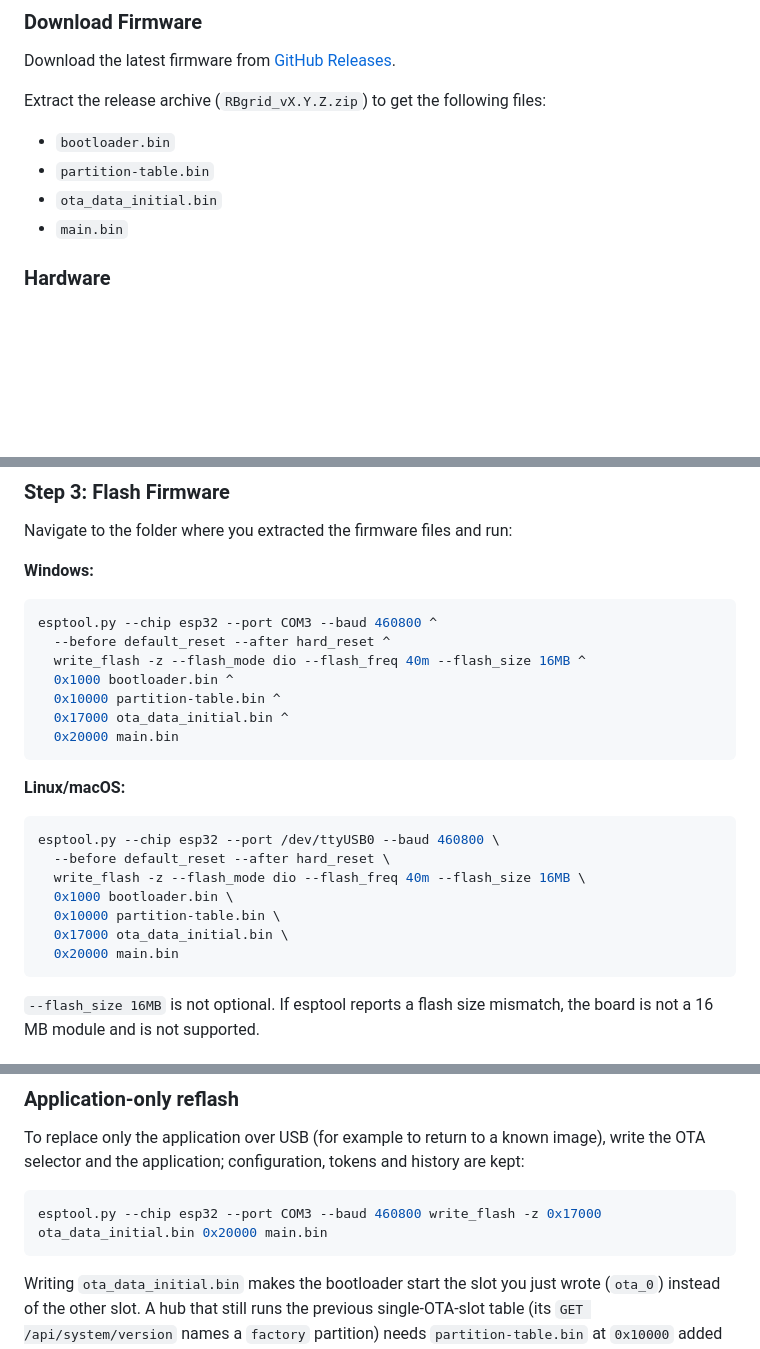
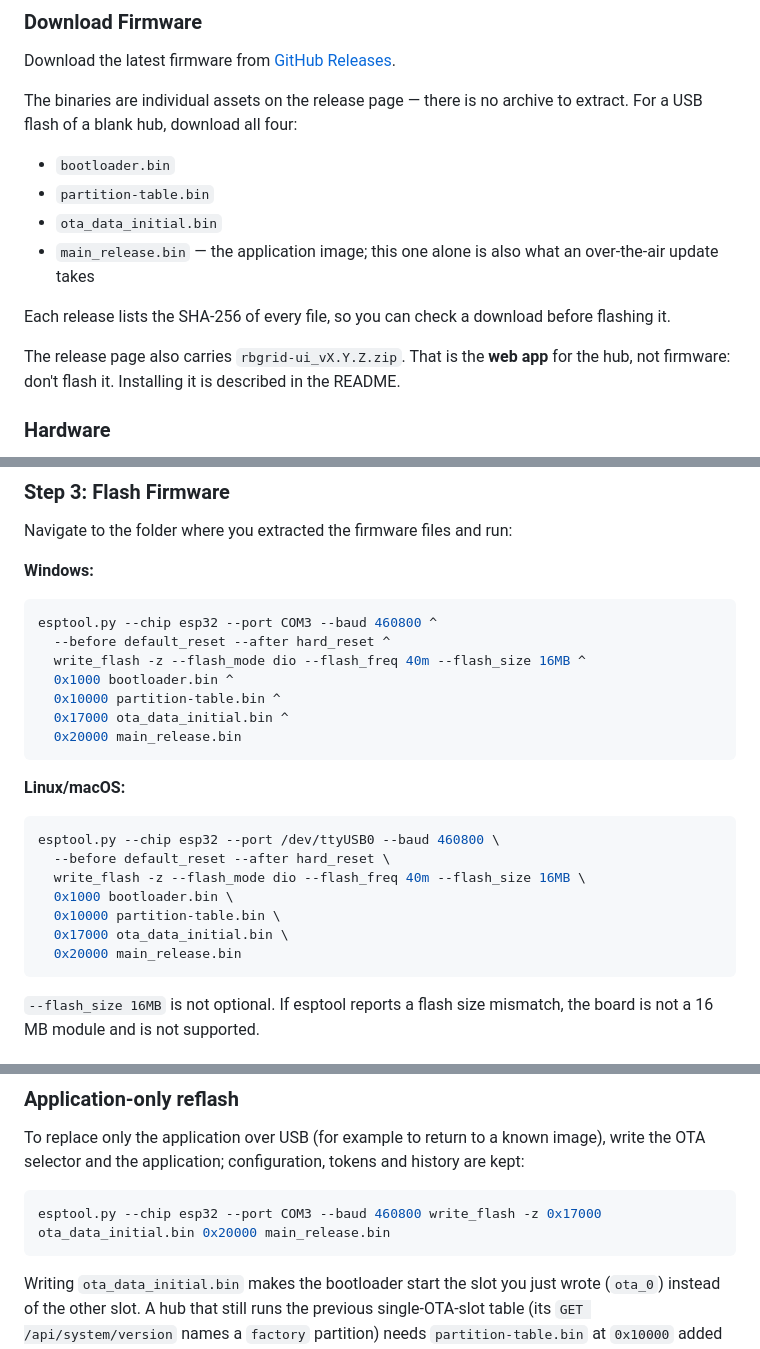
Before and after one commit to robotdyn-dimmer/RBgrid, a Markdown page: docs/FLASHING.md, 3 parts joined by grey strips. GitHub-like rendering; blank space fills up the shorter version.

Commit message:
docs(rbgrid): FLASHING §Download — assets are individual files (no zip), image is main_release.bin
The release page ships the four binaries as separate assets; the only zip is the
web app. Also corrects the image filename in the flash, reflash, troubleshooting
and OTA passages. "Latest firmware from Releases" is left generic: it is true as
of v1.1.5 and stays true at the next release.

Co-Authored-By: Claude Opus 5 <noreply@anthropic.com>

````diff
--- a/docs/FLASHING.md
+++ b/docs/FLASHING.md
@@ -24,11 +24,15 @@ On Windows, if `esptool.py` is not recognized, use `python -m esptool` in place
 
 Download the latest firmware from [GitHub Releases](https://github.com/robotdyn-dimmer/RBgrid/releases).
 
-Extract the release archive (`RBgrid_vX.Y.Z.zip`) to get the following files:
+The binaries are individual assets on the release page — there is no archive to extract. For a USB flash of a blank hub, download all four:
 - `bootloader.bin`
 - `partition-table.bin`
 - `ota_data_initial.bin`
-- `main.bin`
+- `main_release.bin` — the application image; this one alone is also what an over-the-air update takes
+
+Each release lists the SHA-256 of every file, so you can check a download before flashing it.
+
+The release page also carries `rbgrid-ui_vX.Y.Z.zip`. That is the **web app** for the hub, not firmware: don't flash it. Installing it is described in the README.
 
 ### Hardware
 
@@ -78,7 +82,7 @@ esptool.py --chip esp32 --port COM3 --baud 460800 ^
   0x1000 bootloader.bin ^
   0x10000 partition-table.bin ^
   0x17000 ota_data_initial.bin ^
-  0x20000 main.bin
+  0x20000 main_release.bin
 ```
 
 **Linux/macOS:**
@@ -89,7 +93,7 @@ esptool.py --chip esp32 --port /dev/ttyUSB0 --baud 460800 \
   0x1000 bootloader.bin \
   0x10000 partition-table.bin \
   0x17000 ota_data_initial.bin \
-  0x20000 main.bin
+  0x20000 main_release.bin
 ```
 
 `--flash_size 16MB` is not optional. If esptool reports a flash size mismatch, the board is not a 16 MB module and is not supported.
@@ -112,7 +116,7 @@ The very first boot on a blank flash takes about twenty seconds longer than late
 To replace only the application over USB (for example to return to a known image), write the OTA selector and the application; configuration, tokens and history are kept:
 
 ```bash
-esptool.py --chip esp32 --port COM3 --baud 460800 write_flash -z 0x17000 ota_data_initial.bin 0x20000 main.bin
+esptool.py --chip esp32 --port COM3 --baud 460800 write_flash -z 0x17000 ota_data_initial.bin 0x20000 main_release.bin
 ```
 
 Writing `ota_data_initial.bin` makes the bootloader start the slot you just wrote (`ota_0`) instead of the other slot. A hub that still runs the previous single-OTA-slot table (its `GET /api/system/version` names a `factory` partition) needs `partition-table.bin` at `0x10000` added to this command once; the data partitions are at the same offsets in both tables and keep their contents.
````
Also changed, not shown: other parts of docs/FLASHING.md (+2 -2 lines).
